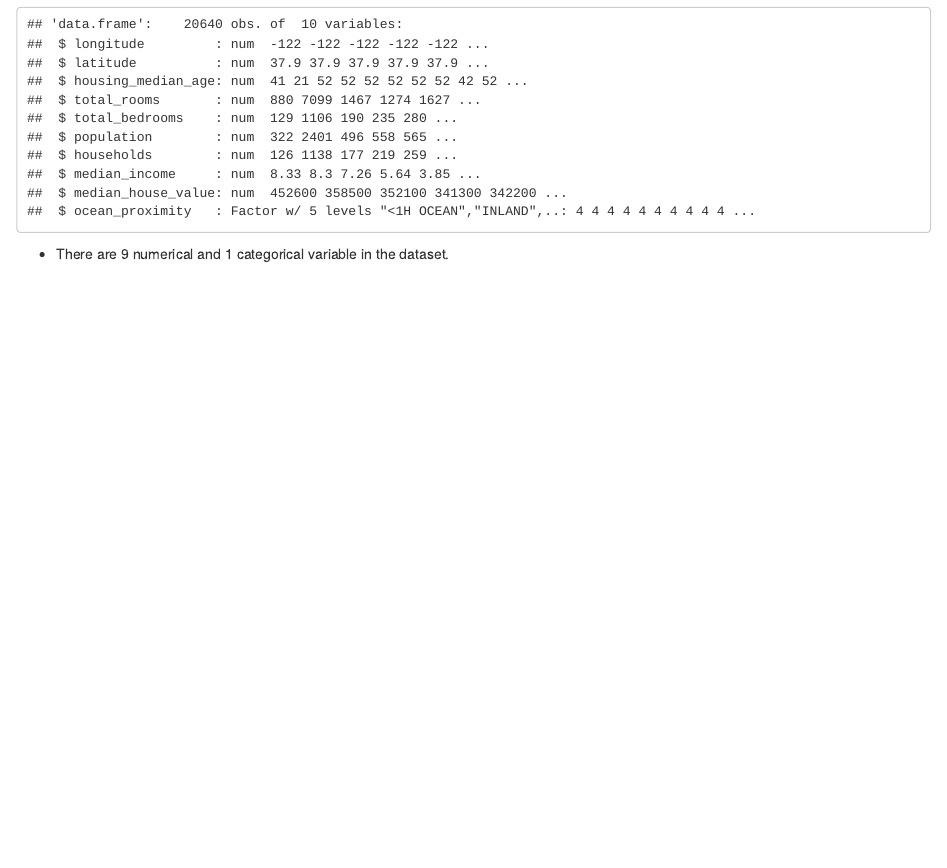
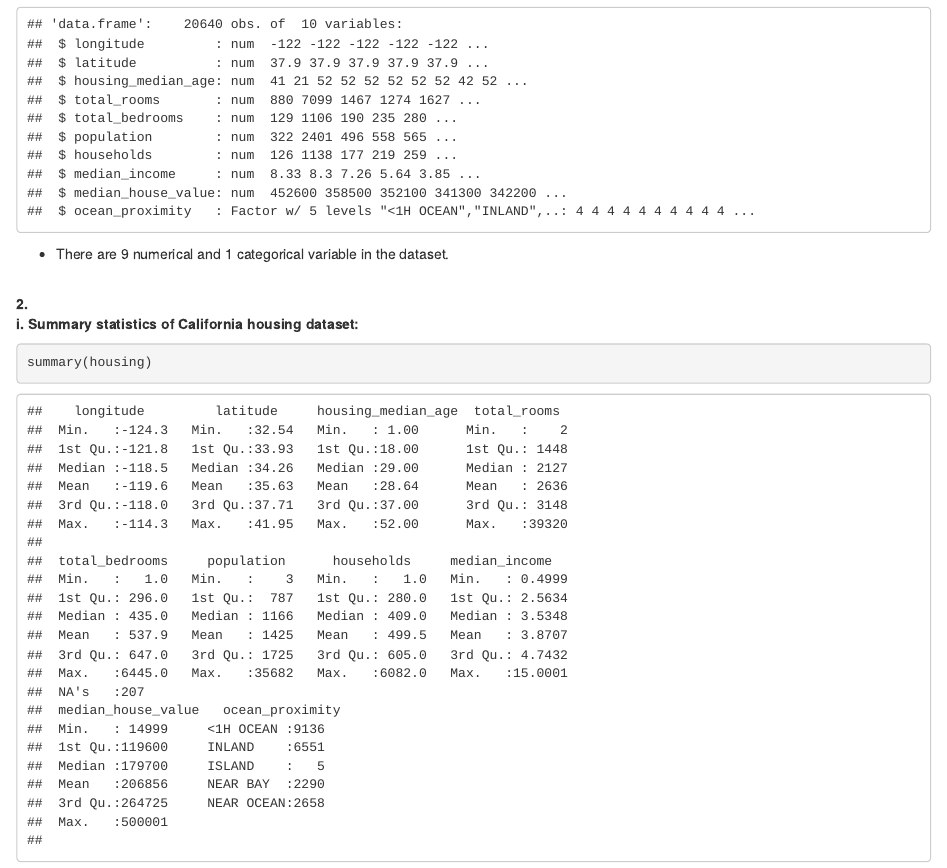
Before and after one commit to harini-akula/Machine-Learning-Exploratory-Data-Analysis-with-R, an R Markdown document (Exploratory Data Analysis.Rmd): the page in a window 1100 px wide, from 11360 px down. Rendered offline with R 4.5, knitr and Pandoc, with nearby package versions.

Commit message:
Add Analysis of California housing prices dataset summary

````diff
--- a/Exploratory Data Analysis.Rmd
+++ b/Exploratory Data Analysis.Rmd
@@ -142,3 +142,12 @@ housing = read.csv("housing-1.csv", stringsAsFactors = TRUE)
 str(housing)
 ```
 * There are 9 numerical and 1 categorical variable in the dataset.
+
+<br/>
+**2. **
+<br/>
+    **i. Summary statistics of California housing dataset:**
+
+```{R}
+summary(housing)
+```
````
Also changed, not shown: Exploratory Data Analysis.nb.html.
